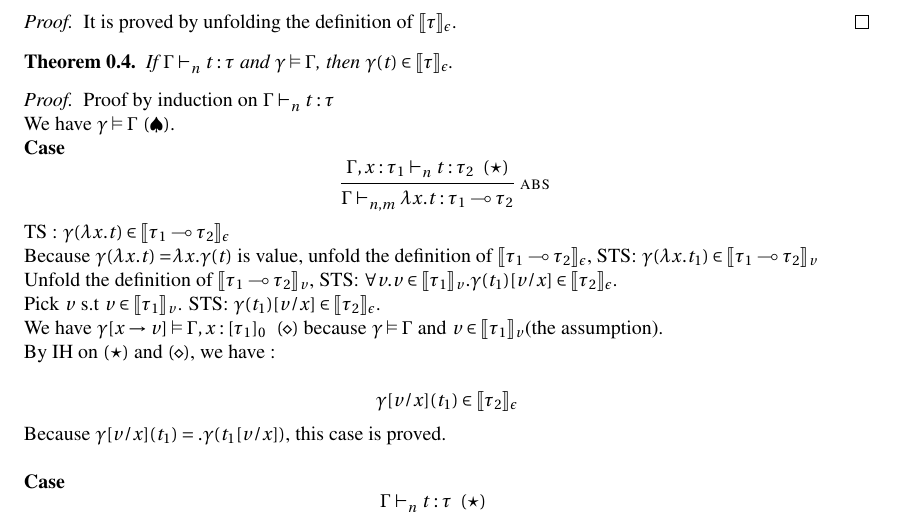
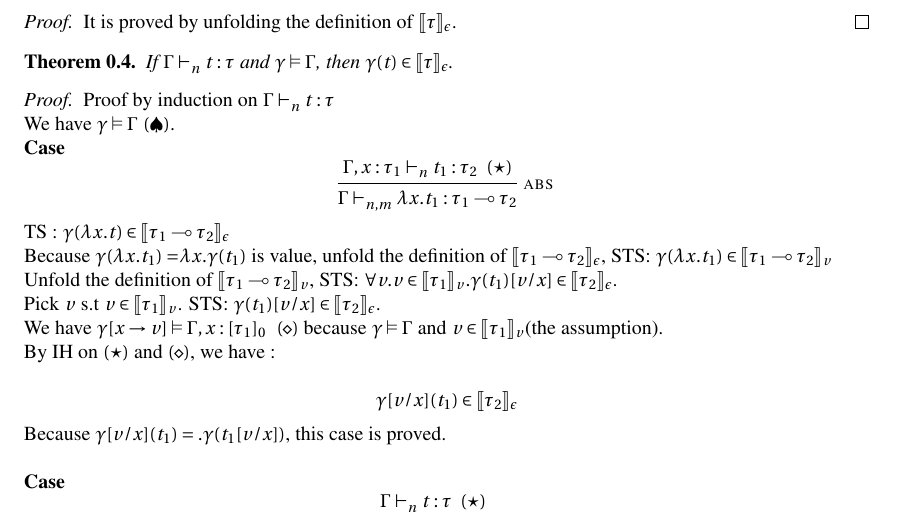
Before and after one commit to jiawenliu/AdaptivityAnalysis, a LaTeX document (main.tex): part of page 9 of 27, cut so that both start at the same text. Compiled offline with pdfLaTeX.

Commit message:
TEST second, nothing changes

```diff
--- a/main.tex
+++ b/main.tex
@@ -730,11 +730,11 @@ If $\gamma(t) \in \llu{\tau}{\epsilon} $, then $\exists F.\eval{ \gamma(t)  }{ F
    \noindent \textbf{Case}
  \[
  \inferrule*[right = abs]
-   {\Gamma, x: \tau_1 \jtype{n}{}{t}{\tau_2}~(\star)}
-   { \Gamma \jtype{n,m}{}{\abs{x}{t}}{\tau_1 \multimap \tau_2}  }
+   {\Gamma, x: \tau_1 \jtype{n}{}{t_1}{\tau_2}~(\star)}
+   { \Gamma \jtype{n,m}{}{\abs{x}{t_1}}{\tau_1 \multimap \tau_2}  }
  \]
  TS : $ \gamma(\abs{x}{t}) \in \llu{\tau_1 \multimap \tau_2}{\epsilon} $ \\
- Because $\gamma(\abs{x}{t}) =\abs{x}{\gamma(t)} $ is value, unfold the definition of $\llu{\tau_1 \multimap \tau_2}{\epsilon}$, STS: $ \gamma(\abs{x}{t_1}) \in \llu{\tau_1 \multimap \tau_2}{v} $\\
+ Because $\gamma(\abs{x}{t_1}) =\abs{x}{\gamma(t_1)} $ is value, unfold the definition of $\llu{\tau_1 \multimap \tau_2}{\epsilon}$, STS: $ \gamma(\abs{x}{t_1}) \in \llu{\tau_1 \multimap \tau_2}{v} $\\
  Unfold the definition of $\llu{\tau_1 \multimap \tau_2}{v}$, STS: $\forall v. v \in \llu{\tau_1}{v}. \gamma(t_1)[v/x] \in \llu{\tau_2}{\epsilon}  $.\\
  Pick $v$ s.t $ v \in \llu{\tau_1}{v}$. STS: $\gamma(t_1)[v/x] \in \llu{\tau_2}{\epsilon} $.\\
  We have $\gamma[x \rightarrow v] \vDash \Gamma, x: [\tau_1]_0 \ \ (\diamond) $ because $\gamma \vDash \Gamma$ and $ v \in \llu{\tau_1}{v} $(the assumption). \\
```
